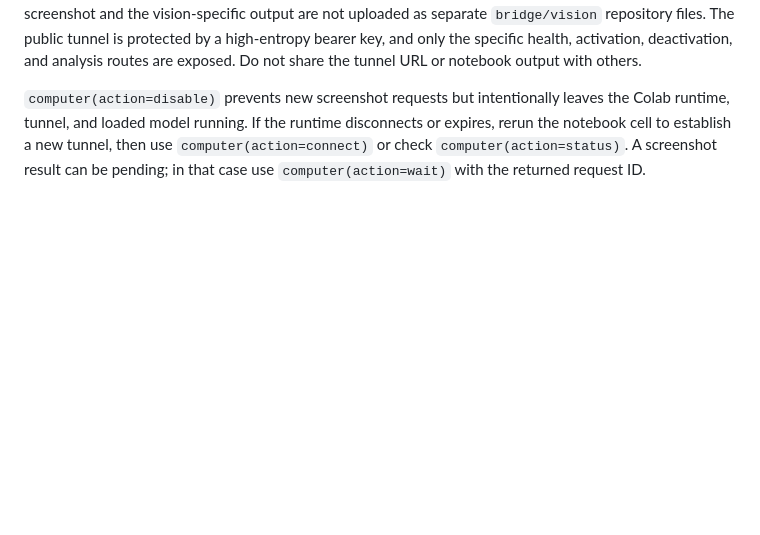
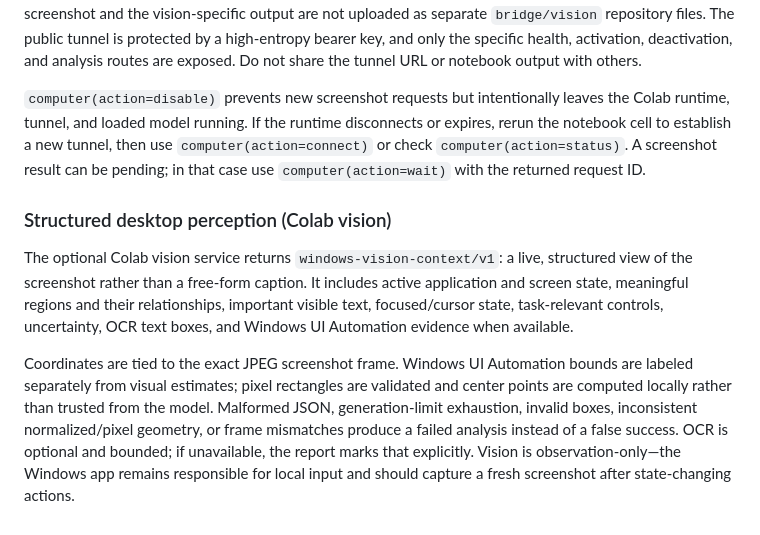
Before and after one commit to hashin9973-ux/idk, a Markdown page: README.md, the part around the change. GitHub-like rendering; blank space fills up the shorter version.

Commit message:
Document structured desktop perception and coordinate evidence

```diff
--- a/README.md
+++ b/README.md
@@ -190,3 +190,10 @@ Connecting and running the notebook does not download the model until the Window
 For a screenshot, the app captures and compresses one image (maximum 600 KiB), sends it directly to the authenticated Colab HTTPS endpoint, and verifies the returned request ID and screenshot SHA-256. The vision report returns directly to the app and is published as the normal GitHub mailbox tool result; the screenshot and the vision-specific output are not uploaded as separate `bridge/vision` repository files. The public tunnel is protected by a high-entropy bearer key, and only the specific health, activation, deactivation, and analysis routes are exposed. Do not share the tunnel URL or notebook output with others.
 
 `computer(action=disable)` prevents new screenshot requests but intentionally leaves the Colab runtime, tunnel, and loaded model running. If the runtime disconnects or expires, rerun the notebook cell to establish a new tunnel, then use `computer(action=connect)` or check `computer(action=status)`. A screenshot result can be pending; in that case use `computer(action=wait)` with the returned request ID.
+
+
+### Structured desktop perception (Colab vision)
+
+The optional Colab vision service returns `windows-vision-context/v1`: a live, structured view of the screenshot rather than a free-form caption. It includes active application and screen state, meaningful regions and their relationships, important visible text, focused/cursor state, task-relevant controls, uncertainty, OCR text boxes, and Windows UI Automation evidence when available.
+
+Coordinates are tied to the exact JPEG screenshot frame. Windows UI Automation bounds are labeled separately from visual estimates; pixel rectangles are validated and center points are computed locally rather than trusted from the model. Malformed JSON, generation-limit exhaustion, invalid boxes, inconsistent normalized/pixel geometry, or frame mismatches produce a failed analysis instead of a false success. OCR is optional and bounded; if unavailable, the report marks that explicitly. Vision is observation-only—the Windows app remains responsible for local input and should capture a fresh screenshot after state-changing actions.
```
